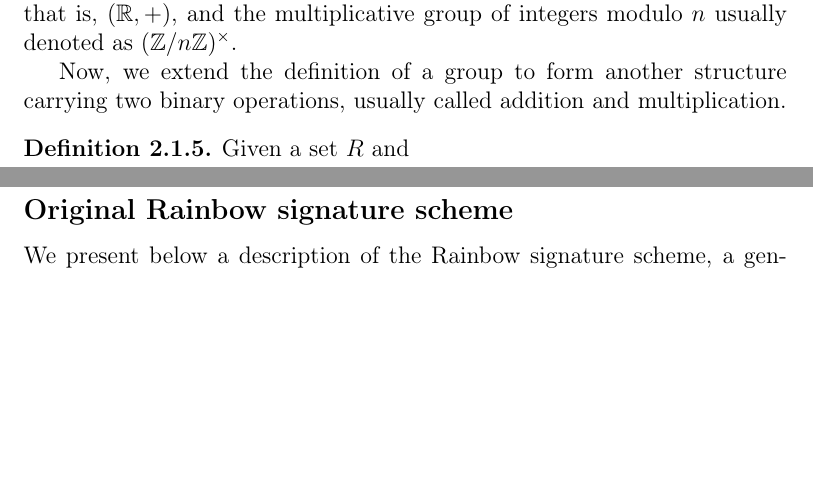
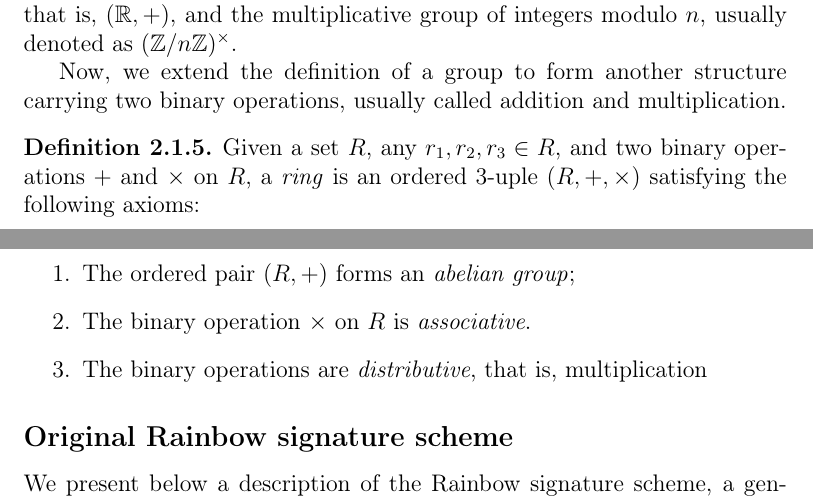
Before and after one commit to zambonin/msc, a LaTeX thesis (main.tex): two parts of pages 8 and 9 of 33, joined at a grey line, cut so that both start at the same text, the shorter picture padded with empty space. Compiled offline with pdfLaTeX.

Commit message:
overleaf_to_git: update main.tex from r3889 to r3897

```diff
--- a/main.tex
+++ b/main.tex
@@ -119,12 +119,18 @@ In this Section, we define the elementary algebraic structures known as groups,
   Given a group $(G, \star)$, if the binary operation $\star$ on $G$ is commutative, then the group is also called commutative, or \emph{abelian}.
 \end{definition}
 
-If it is clear from the context, we hereafter refer to a group simply by $G$ and omit the associated binary operation $\star$. Other useful facts about groups are given in~\cite[Prop. 1]{}. Groups carrying the usual addition or multiplication operations are called \emph{additive} and \emph{multiplicative} groups, respectively. Common examples of groups are the additive group under $\mathbb{R}$, that is, $(\mathbb{R}, +)$, and the multiplicative group of integers modulo $n$ usually denoted as $(\mathbb{Z}/n\mathbb{Z})^{\times}$.
+If it is clear from the context, we hereafter refer to a group simply by $G$ and omit the associated binary operation $\star$. Other useful facts about groups are given in~\cite[Prop. 1]{}. Groups carrying the usual addition or multiplication operations are called \emph{additive} and \emph{multiplicative} groups, respectively. Common examples of groups are the additive group under $\mathbb{R}$, that is, $(\mathbb{R}, +)$, and the multiplicative group of integers modulo $n$, usually denoted as $(\mathbb{Z}/n\mathbb{Z})^{\times}$.
 
 Now, we extend the definition of a group to form another structure carrying two binary operations, usually called addition and multiplication.
 
 \begin{definition}
-  Given a set $R$ and
+  Given a set $R$, any $r_{1}, r_{2}, r_{3} \in R$, and two binary operations $+$ and $\times$ on $R$, a \emph{ring} is an ordered 3-uple $(R, +, \times)$ satisfying the following axioms:
+
+  \begin{enumerate}
+    \item The ordered pair $(R, +)$ forms an \emph{abelian group};
+    \item The binary operation $\times$ on $R$ is \emph{associative}.
+    \item The binary operations are \emph{distributive}, that is, multiplication
+  \end{enumerate}
 \end{definition}
 
 %  A vector space of dimension $n$ over the finite field $\mathbb{F}_{q}$ of order $q$ is denoted by $\mathbb{F}_{q}^{n}$, with $q$ and $n$ omitted for brevity if appropriate.
```
